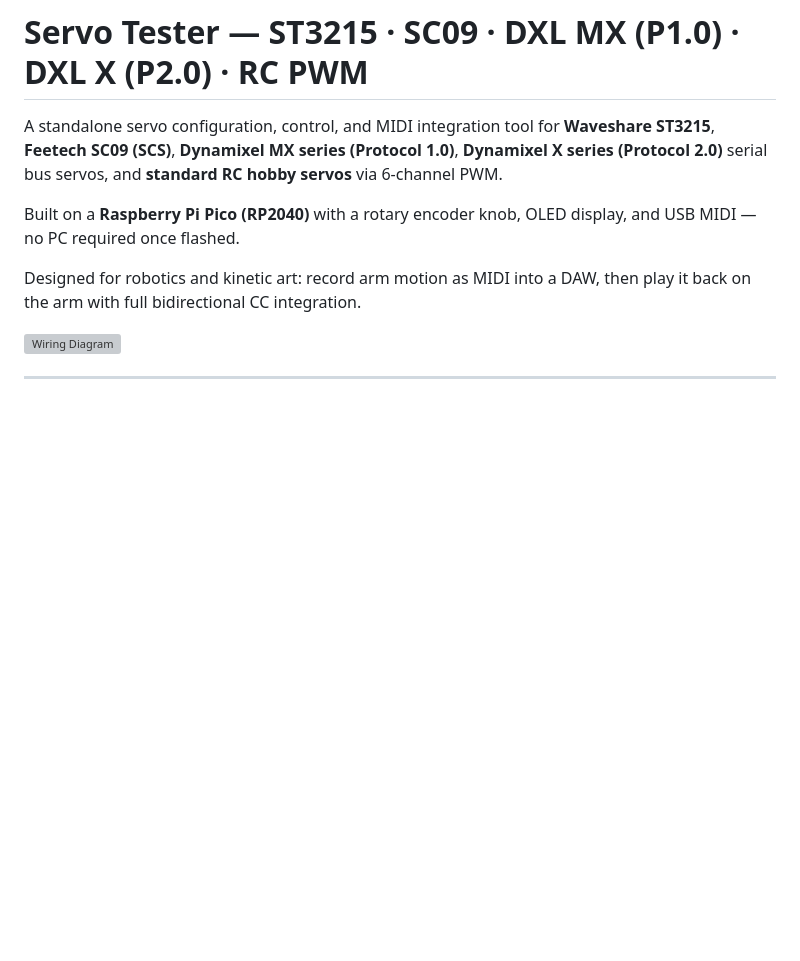
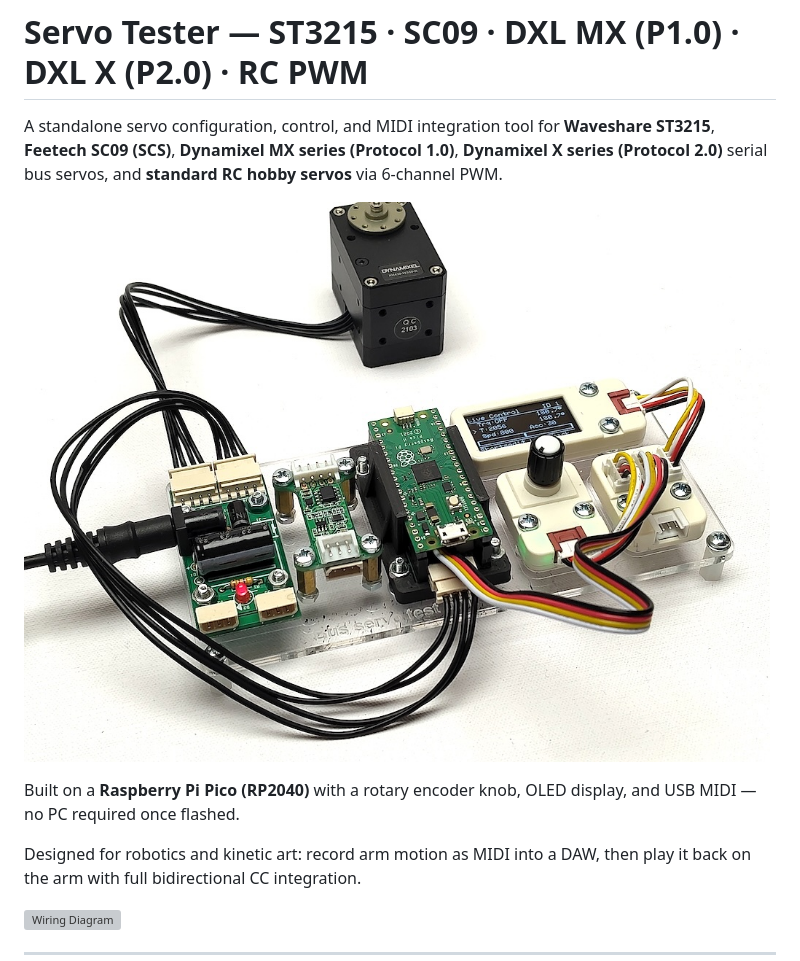
Before and after one commit to edwindertien/st3215andDXLservoMIDI, a Markdown page: readme.md, the part around the change. GitHub-like rendering; pictures changed too: images/system.jpg (added); blank space fills up the shorter version; grey boxes are pictures that could not be loaded.

Commit message:
update with picomount, removed archives

```diff
--- a/readme.md
+++ b/readme.md
@@ -1,6 +1,8 @@
 # Servo Tester — ST3215 · SC09 · DXL MX (P1.0) · DXL X (P2.0) · RC PWM
 
 A standalone servo configuration, control, and MIDI integration tool for **Waveshare ST3215**, **Feetech SC09 (SCS)**, **Dynamixel MX series (Protocol 1.0)**, **Dynamixel X series (Protocol 2.0)** serial bus servos, and **standard RC hobby servos** via 6-channel PWM.
+
+![system](images/system.jpg)
 
 Built on a **Raspberry Pi Pico (RP2040)** with a rotary encoder knob, OLED display, and USB MIDI — no PC required once flashed.
 
```
Also changed, not shown: 6 other files.
